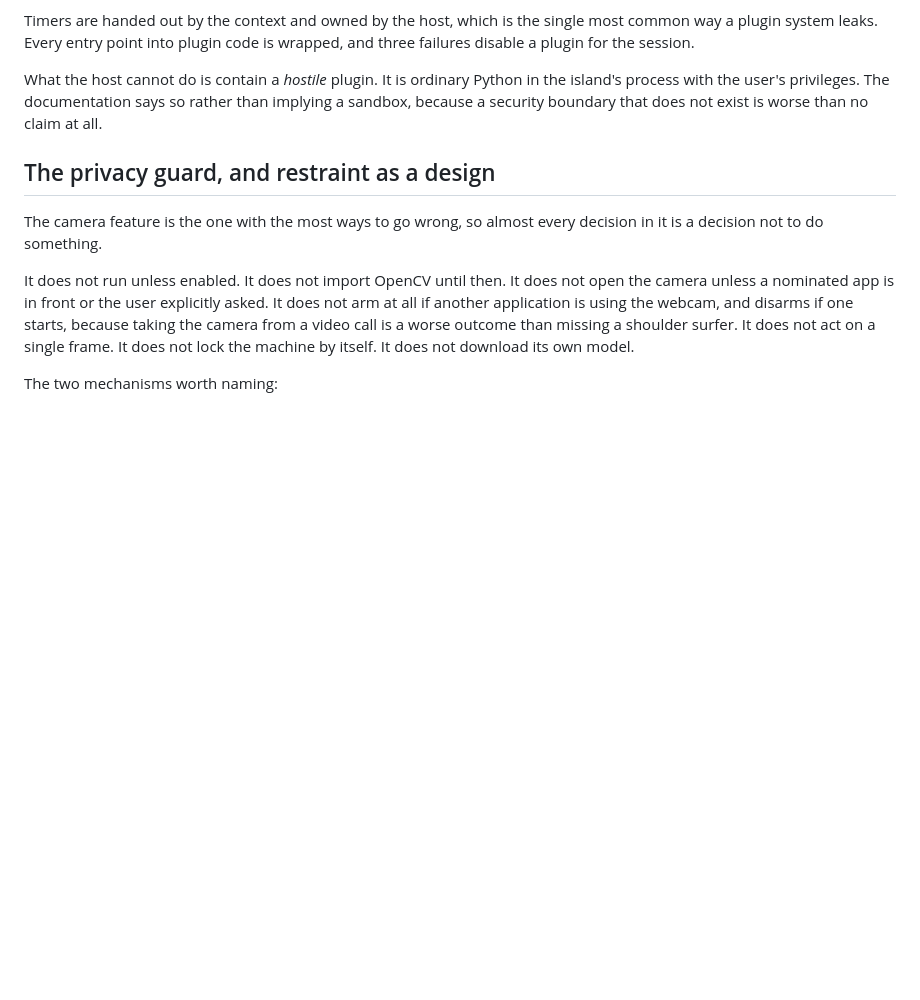
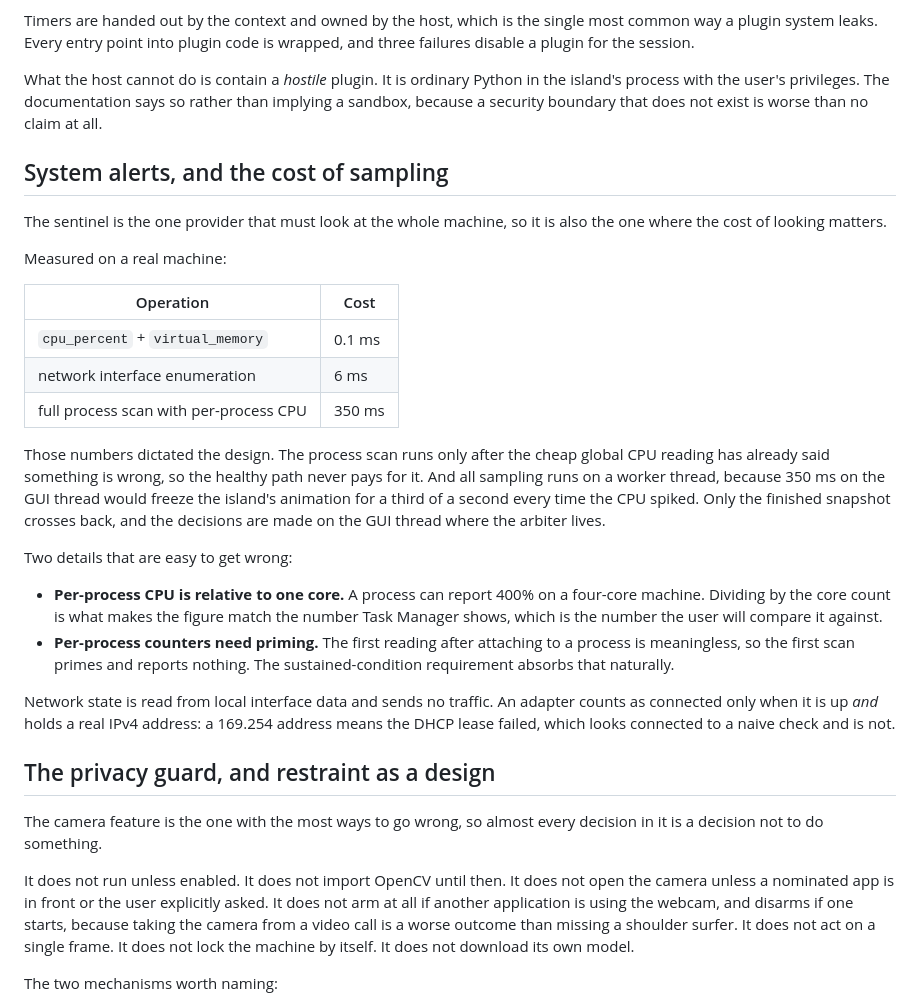
Before and after one commit to Unknown122-coder/adaptive-dynamic-island, a Markdown page: docs/architecture.md, the part around the change. Rendered like a GitHub page; blank space fills up the shorter version.

```diff
--- a/docs/architecture.md
+++ b/docs/architecture.md
@@ -186,6 +186,43 @@ Python in the island's process with the user's privileges. The
 documentation says so rather than implying a sandbox, because a security
 boundary that does not exist is worse than no claim at all.
 
+## System alerts, and the cost of sampling
+
+The sentinel is the one provider that must look at the whole machine, so
+it is also the one where the cost of looking matters.
+
+Measured on a real machine:
+
+| Operation | Cost |
+|---|---|
+| `cpu_percent` + `virtual_memory` | 0.1 ms |
+| network interface enumeration | 6 ms |
+| full process scan with per-process CPU | 350 ms |
+
+Those numbers dictated the design. The process scan runs only after the
+cheap global CPU reading has already said something is wrong, so the
+healthy path never pays for it. And all sampling runs on a worker thread,
+because 350 ms on the GUI thread would freeze the island's animation for a
+third of a second every time the CPU spiked. Only the finished snapshot
+crosses back, and the decisions are made on the GUI thread where the
+arbiter lives.
+
+Two details that are easy to get wrong:
+
+- **Per-process CPU is relative to one core.** A process can report 400%
+  on a four-core machine. Dividing by the core count is what makes the
+  figure match the number Task Manager shows, which is the number the
+  user will compare it against.
+- **Per-process counters need priming.** The first reading after
+  attaching to a process is meaningless, so the first scan primes and
+  reports nothing. The sustained-condition requirement absorbs that
+  naturally.
+
+Network state is read from local interface data and sends no traffic. An
+adapter counts as connected only when it is up *and* holds a real IPv4
+address: a 169.254 address means the DHCP lease failed, which looks
+connected to a naive check and is not.
+
 ## The privacy guard, and restraint as a design
 
 The camera feature is the one with the most ways to go wrong, so almost
```
Also changed, not shown: README.md (+25 -1 lines), docs/images/cpu-alert.png (added), docs/images/island-states.png, 6 other files.
